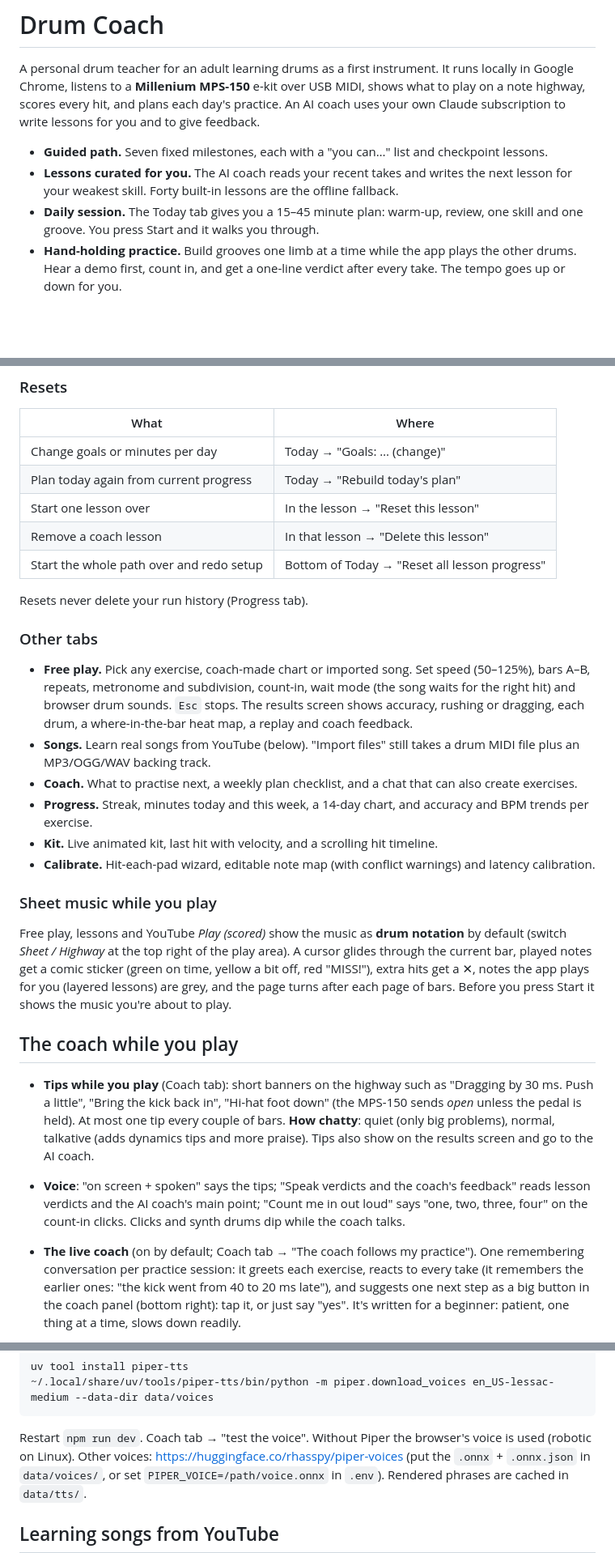
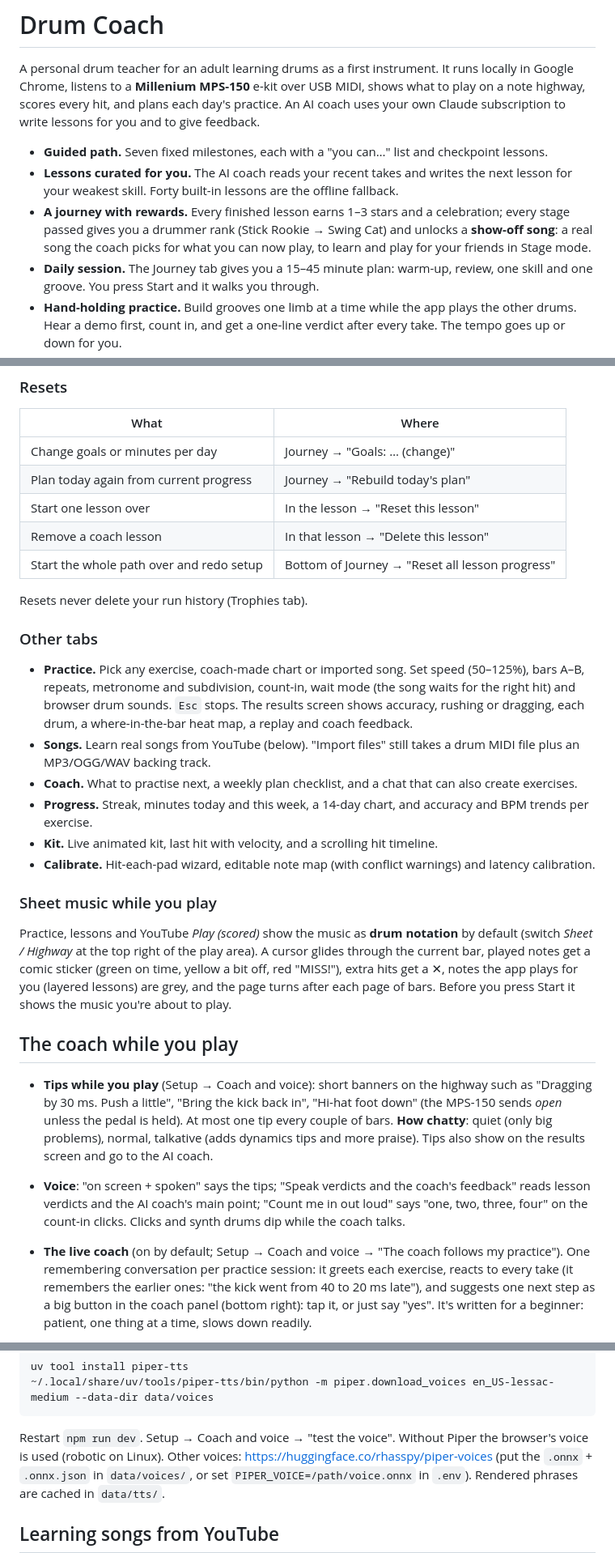
Before and after one commit to navin-chouhan/drum-coach, a Markdown page: README.md, 3 parts joined by grey strips. Shown at 81% size. Rendered like a GitHub page; blank space fills up the shorter version.

````diff
--- a/README.md
+++ b/README.md
@@ -8,7 +8,10 @@ subscription to write lessons for you and to give feedback.
 - **Guided path.** Seven fixed milestones, each with a "you can…" list and checkpoint lessons.
 - **Lessons curated for you.** The AI coach reads your recent takes and writes the next lesson for
   your weakest skill. Forty built-in lessons are the offline fallback.
-- **Daily session.** The Today tab gives you a 15–45 minute plan: warm-up, review, one skill and one
+- **A journey with rewards.** Every finished lesson earns 1–3 stars and a celebration; every stage passed
+  gives you a drummer rank (Stick Rookie → Swing Cat) and unlocks a **show-off song**: a real song the coach
+  picks for what you can now play, to learn and play for your friends in Stage mode.
+- **Daily session.** The Journey tab gives you a 15–45 minute plan: warm-up, review, one skill and one
   groove. You press Start and it walks you through.
 - **Hand-holding practice.** Build grooves one limb at a time while the app plays the other drums.
   Hear a demo first, count in, and get a one-line verdict after every take. The tempo goes up or
@@ -91,16 +113,16 @@ lesson back the next day.
 ### Resets
 | What | Where |
 |---|---|
-| Change goals or minutes per day | Today → "Goals: … (change)" |
-| Plan today again from current progress | Today → "Rebuild today's plan" |
+| Change goals or minutes per day | Journey → "Goals: … (change)" |
+| Plan today again from current progress | Journey → "Rebuild today's plan" |
 | Start one lesson over | In the lesson → "Reset this lesson" |
 | Remove a coach lesson | In that lesson → "Delete this lesson" |
-| Start the whole path over and redo setup | Bottom of Today → "Reset all lesson progress" |
+| Start the whole path over and redo setup | Bottom of Journey → "Reset all lesson progress" |
 
-Resets never delete your run history (Progress tab).
+Resets never delete your run history (Trophies tab).
 
 ### Other tabs
-- **Free play.** Pick any exercise, coach-made chart or imported song. Set speed (50–125%),
+- **Practice.** Pick any exercise, coach-made chart or imported song. Set speed (50–125%),
   bars A–B, repeats, metronome and subdivision, count-in, wait mode (the song waits for the right
   hit) and browser drum sounds. `Esc` stops. The results screen shows accuracy, rushing or
   dragging, each drum, a where-in-the-bar heat map, a replay and coach feedback.
@@ -115,13 +137,13 @@ Resets never delete your run history (Progress tab).
   calibration.
 
 ### Sheet music while you play
-Free play, lessons and YouTube *Play (scored)* show the music as **drum notation** by default (switch *Sheet / Highway*
+Practice, lessons and YouTube *Play (scored)* show the music as **drum notation** by default (switch *Sheet / Highway*
 at the top right of the play area). A cursor glides through the current bar, played notes get a comic sticker
 (green on time, yellow a bit off, red "MISS!"), extra hits get a ✕, notes the app plays for you (layered lessons)
 are grey, and the page turns after each page of bars. Before you press Start it shows the music you're about to play.
 
 ## The coach while you play
-- **Tips while you play** (Coach tab): short banners on the highway such as "Dragging by 30 ms. Push a little",
+- **Tips while you play** (Setup → Coach and voice): short banners on the highway such as "Dragging by 30 ms. Push a little",
   "Bring the kick back in", "Hi-hat foot down" (the MPS-150 sends *open* unless the pedal is held). At most one
   tip every couple of bars. **How chatty**: quiet (only big problems), normal, talkative (adds dynamics tips
   and more praise). Tips also show on the results screen and go to the AI coach.
@@ -129,7 +151,7 @@ are grey, and the page turns after each page of bars. Before you press Start it
   and the AI coach's main point; "Count me in out loud" says "one, two, three, four" on the count-in clicks.
   Clicks and synth drums dip while the coach talks.
 
-- **The live coach** (on by default; Coach tab → "The coach follows my practice"). One remembering conversation per
+- **The live coach** (on by default; Setup → Coach and voice → "The coach follows my practice"). One remembering conversation per
   practice session: it greets each exercise, reacts to every take (it remembers the earlier ones: "the kick went from
   40 to 20 ms late"), and suggests one next step as a big button in the coach panel (bottom right): tap it, or just
   say "yes". It's written for a beginner: patient, one thing at a time, slows down readily.
@@ -147,7 +169,7 @@ are grey, and the page turns after each page of bars. Before you press Start it
 uv tool install piper-tts
 ~/.local/share/uv/tools/piper-tts/bin/python -m piper.download_voices en_US-lessac-medium --data-dir data/voices
 ```
-Restart `npm run dev`. Coach tab → "test the voice". Without Piper the browser's voice is used (robotic on Linux).
+Restart `npm run dev`. Setup → Coach and voice → "test the voice". Without Piper the browser's voice is used (robotic on Linux).
 Other voices: https://huggingface.co/rhasspy/piper-voices (put the `.onnx` + `.onnx.json` in `data/voices/`,
 or set `PIPER_VOICE=/path/voice.onnx` in `.env`). Rendered phrases are cached in `data/tts/`.
 
````
Also changed, not shown: other parts of README.md (+32 -13 lines), docs/LEARNING.md (+18 -1 lines).
